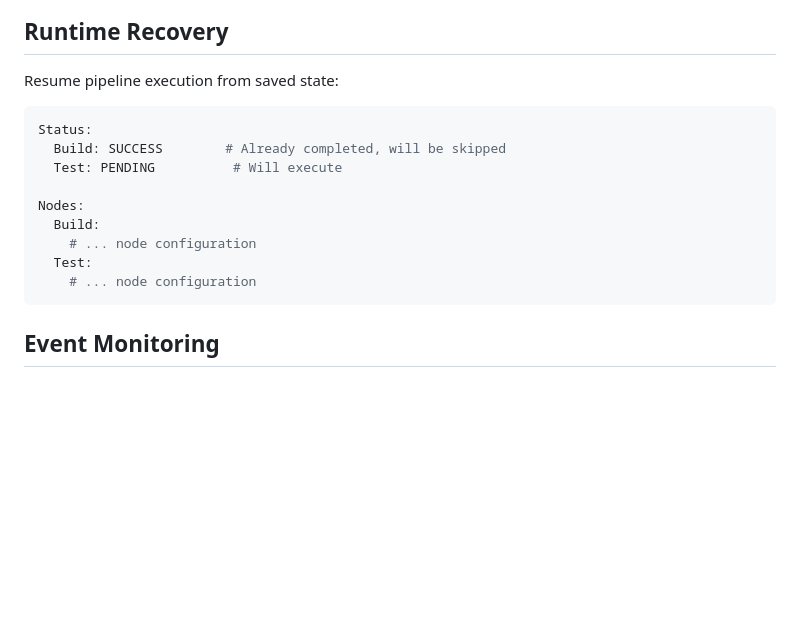
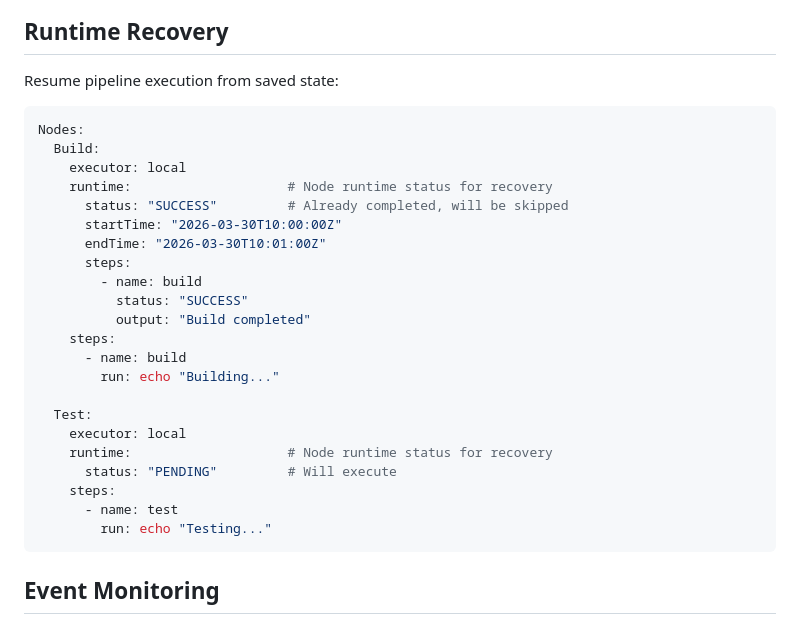
Before and after one commit to LerkoX/flowx, a Markdown page: README.md, the part around the change. Drawn GitHub-style; blank space fills up the shorter version.

````diff
--- a/README.md
+++ b/README.md
@@ -294,15 +294,28 @@ Nodes:
 Resume pipeline execution from saved state:
 
 ```yaml
-Status:
-  Build: SUCCESS        # Already completed, will be skipped
-  Test: PENDING          # Will execute
-
 Nodes:
   Build:
-    # ... node configuration
+    executor: local
+    runtime:                    # Node runtime status for recovery
+      status: "SUCCESS"         # Already completed, will be skipped
+      startTime: "2026-03-30T10:00:00Z"
+      endTime: "2026-03-30T10:01:00Z"
+      steps:
+        - name: build
+          status: "SUCCESS"
+          output: "Build completed"
+    steps:
+      - name: build
+        run: echo "Building..."
+
   Test:
-    # ... node configuration
+    executor: local
+    runtime:                    # Node runtime status for recovery
+      status: "PENDING"         # Will execute
+    steps:
+      - name: test
+        run: echo "Testing..."
 ```
 
 ## Event Monitoring
````
Also changed, not shown: README_ZH.md (+19 -6 lines).
